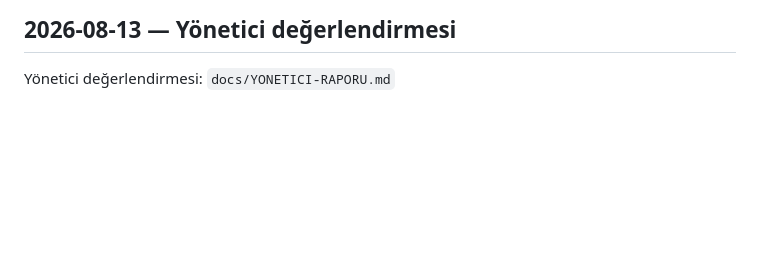
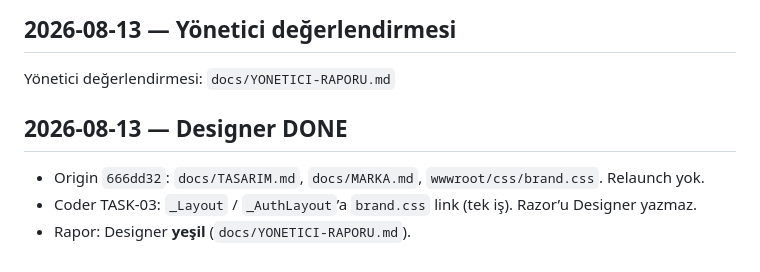
Before and after one commit to HalilMertDeveli/clearpay, a Markdown page: docs/HANDOFF.md, the part around the change. GitHub-like rendering; blank space fills up the shorter version.

Commit message:
Mark Designer done so Coder only links brand.css on TASK-03.
Co-authored-by: Cursor <cursoragent@cursor.com>

```diff
--- a/docs/HANDOFF.md
+++ b/docs/HANDOFF.md
@@ -148,3 +148,9 @@ Kardeş ajanlar buraya **append** eder. SPEC/PLAN/TASKS yerine geçmez. Kullanı
 ## 2026-08-13 — Yönetici değerlendirmesi
 
 Yönetici değerlendirmesi: `docs/YONETICI-RAPORU.md`
+
+## 2026-08-13 — Designer DONE
+
+- Origin `666dd32`: `docs/TASARIM.md`, `docs/MARKA.md`, `wwwroot/css/brand.css`. Relaunch yok.
+- Coder TASK-03: `_Layout` / `_AuthLayout`’a `brand.css` link (tek iş). Razor’u Designer yazmaz.
+- Rapor: Designer **yeşil** (`docs/YONETICI-RAPORU.md`).
```
Also changed, not shown: docs/YONETICI-RAPORU.md (+3 -3 lines).
